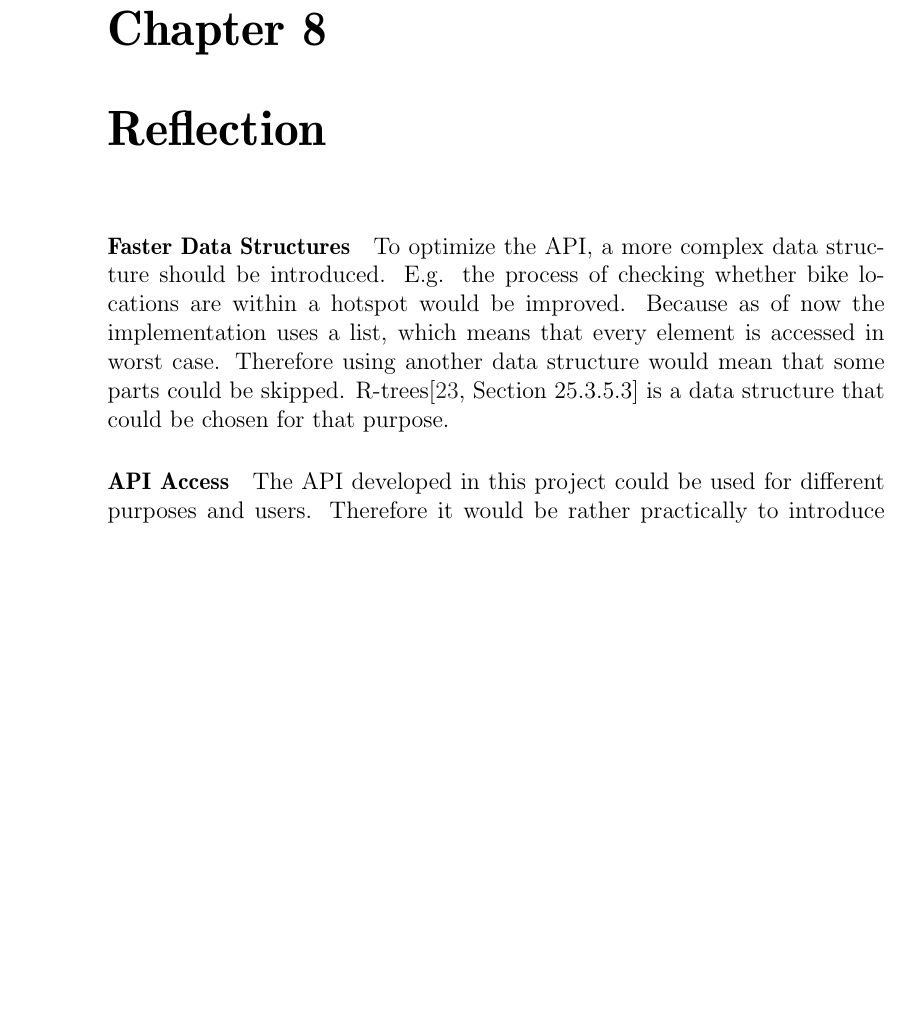
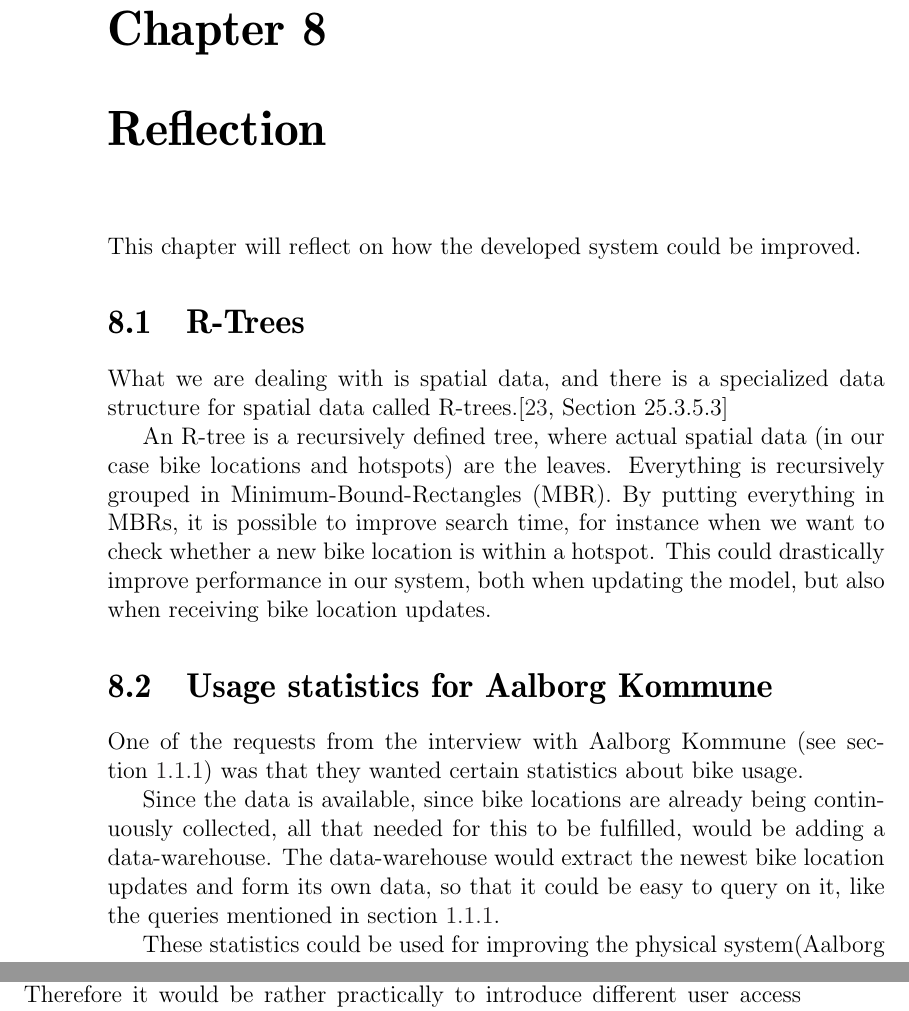
Before and after one commit to sw701e14/report, a LaTeX thesis (main.tex, which reads content/reflection.tex): part of page 54 of 63 before the commit and two parts of pages 54 and 55 of 63 after it, the two joined at a grey line, cut so that both start at the same text, the shorter picture padded with empty space. Compiled offline with pdfLaTeX; a LaTeX package or settings file that is missing is left out.

Commit message:
Initial corrections to reflections chapter

```diff
--- a/content/reflection.tex
+++ b/content/reflection.tex
@@ -1,9 +1,19 @@
-\paragraph{Faster Data Structures}
-To optimize the API, a more complex data structure should be introduced.
-E.g. the process of checking whether bike locations are within a hotspot would be improved.
-Because as of now the implementation uses a list, which means that every element is accessed in worst case.
-Therefore using another data structure would mean that some parts could be skipped.
-R-trees\cite[Section 25.3.5.3]{database_system_concepts} is a data structure that could be chosen for that purpose.
+This chapter will reflect on how the developed system could be improved.
 
-\paragraph{API Access}
-The API developed in this project could be used for different purposes and users.
+\section{R-Trees}
+What we are dealing with is spatial data, and there is a specialized data structure for spatial data called R-trees.\cite[Section 25.3.5.3]{database_system_concepts}
+
+An R-tree is a recursively defined tree, where actual spatial data (in our case bike locations and hotspots) are the leaves.
+Everything is recursively grouped in Minimum-Bound-Rectangles (MBR).
+By putting everything in MBRs, it is possible to improve search time, for instance when we want to check whether a new bike location is within a hotspot.
+This could drastically improve performance in our system, both when updating the model, but also when receiving bike location updates.
+
+\section{Usage statistics for Aalborg Kommune}
+One of the requests from the interview with Aalborg Kommune (see \cref{interview:goals}) was that they wanted certain statistics about bike usage.
+
+Since the data is available, since bike locations are already being continuously collected, all that needed for this to be fulfilled, would be adding a data-warehouse.
+The data-warehouse would extract the newest bike location updates and form its own data, so that it could be easy to query on it, like the queries mentioned in \cref{interview:goals}.
+
+These statistics could be used for improving the physical system(Aalborg Bycyklen, \cref{aalborg_bycyklen}) and the software system.
+The statistics could improve/help the following processes:
+\begin{itemize}
```
Also changed, not shown: content/reflection.tex (23 more changed lines).
